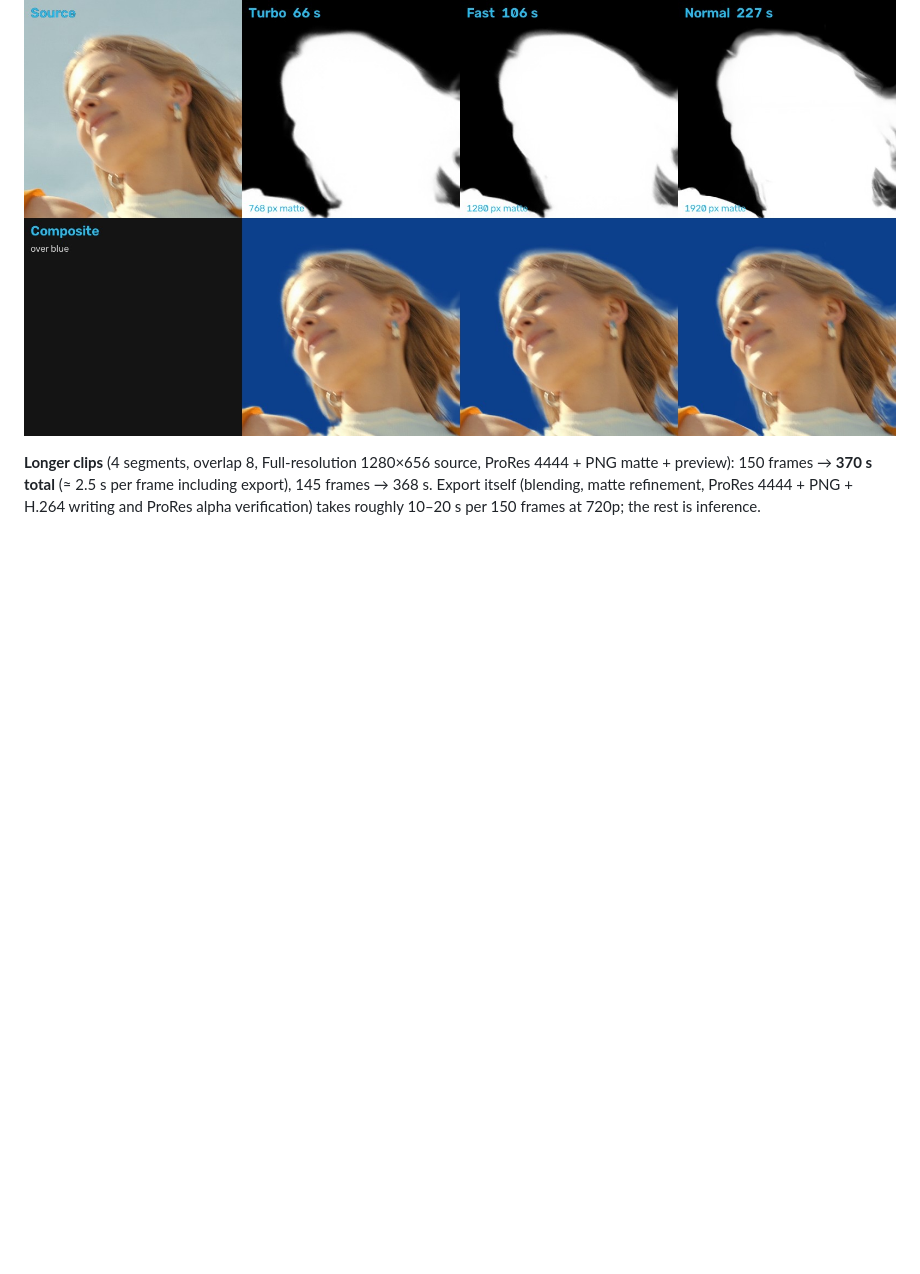
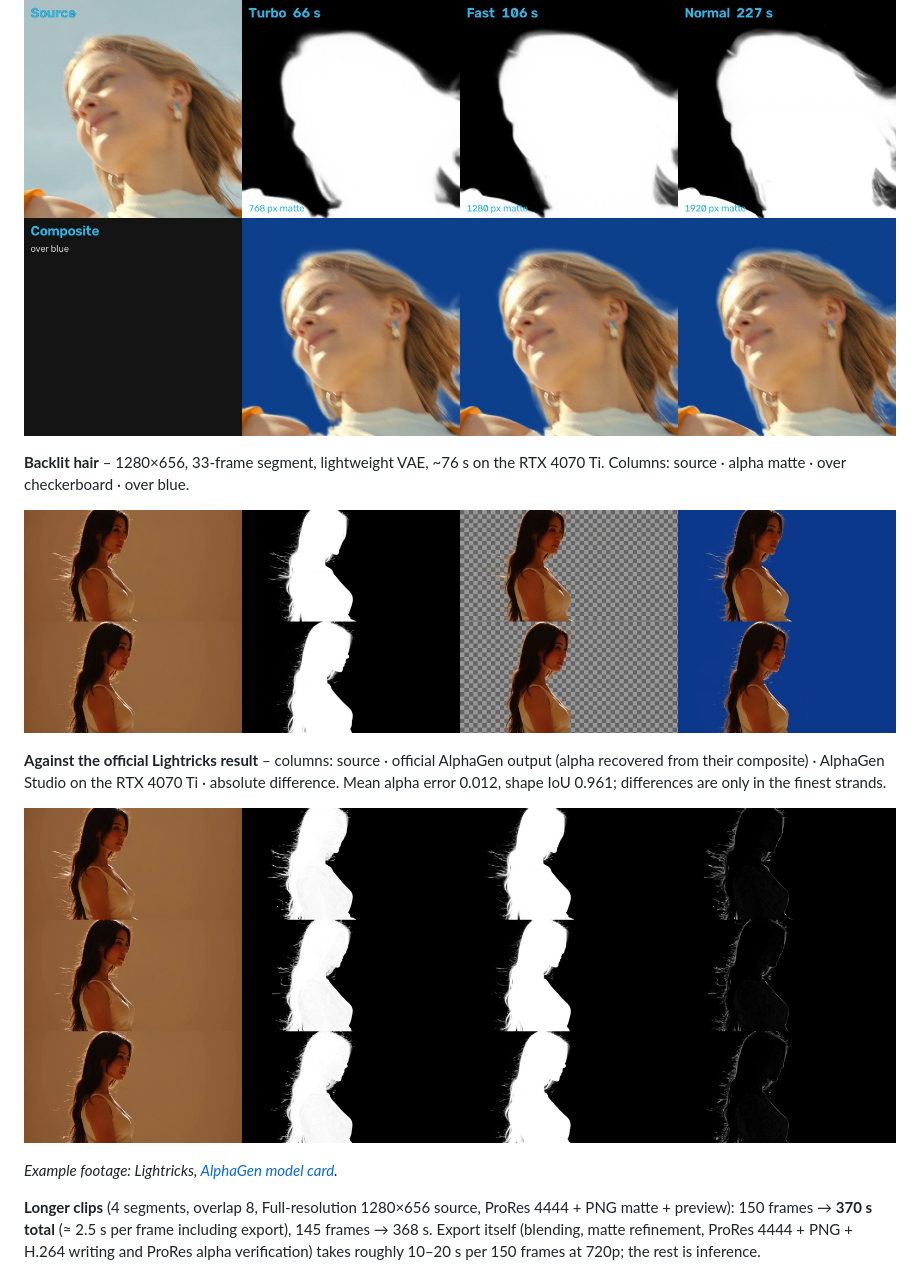
Before and after one commit to petroza/AlphaGen-Studio, a Markdown page: README.md, the part around the change. Drawn GitHub-style; pictures changed too: docs/results_backlit_hair.jpg (added), docs/results_vs_lightricks.jpg (added); blank space fills up the shorter version.

Commit message:
README: backlit hair key results and comparison with the official Lightricks output
Co-Authored-By: Claude Opus 5.5 <noreply@anthropic.com>

```diff
--- a/README.md
+++ b/README.md
@@ -178,6 +178,19 @@ over blue; times = one 49-frame segment on the RTX 4070 Ti). Footage © Getty Im
 
 ![Turbo vs Fast vs Normal](docs/results_hair.jpg)
 
+**Backlit hair** – 1280×656, 33-frame segment, lightweight VAE, ~76 s on the RTX 4070 Ti.
+Columns: source · alpha matte · over checkerboard · over blue.
+
+![Backlit hair key](docs/results_backlit_hair.jpg)
+
+**Against the official Lightricks result** – columns: source · official AlphaGen output (alpha recovered from
+their composite) · AlphaGen Studio on the RTX 4070 Ti · absolute difference. Mean alpha error 0.012,
+shape IoU 0.961; differences are only in the finest strands.
+
+![AlphaGen Studio vs. official reference](docs/results_vs_lightricks.jpg)
+
+*Example footage: Lightricks, [AlphaGen model card](https://huggingface.co/Lightricks/LTX-2.5-22b-IC-LoRA-Alpha-Gen).*
+
 **Longer clips** (4 segments, overlap 8, Full-resolution 1280×656 source, ProRes 4444 + PNG matte + preview):
 150 frames → **370 s total** (≈ 2.5 s per frame including export), 145 frames → 368 s.
 Export itself (blending, matte refinement, ProRes 4444 + PNG + H.264 writing and ProRes alpha verification)
```
